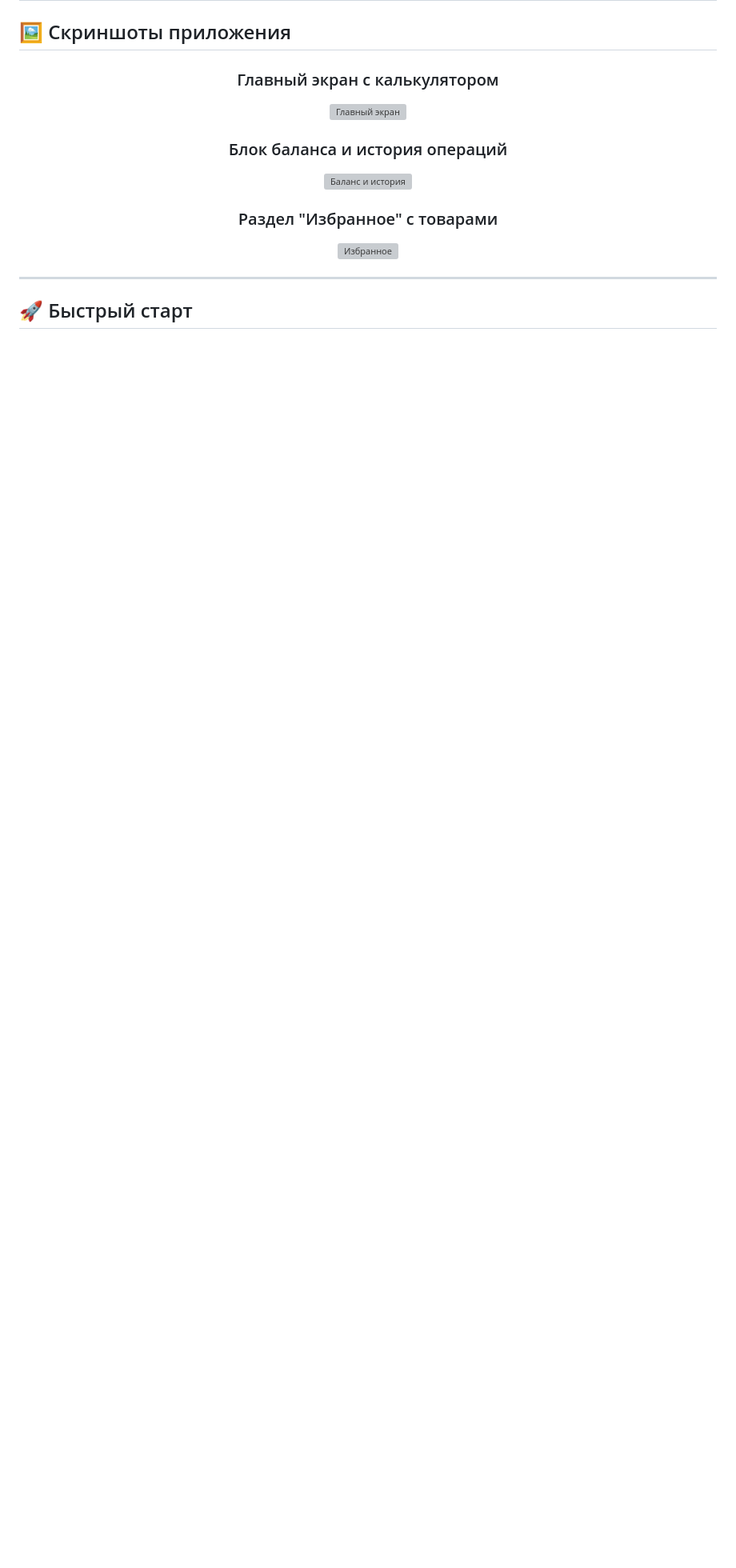
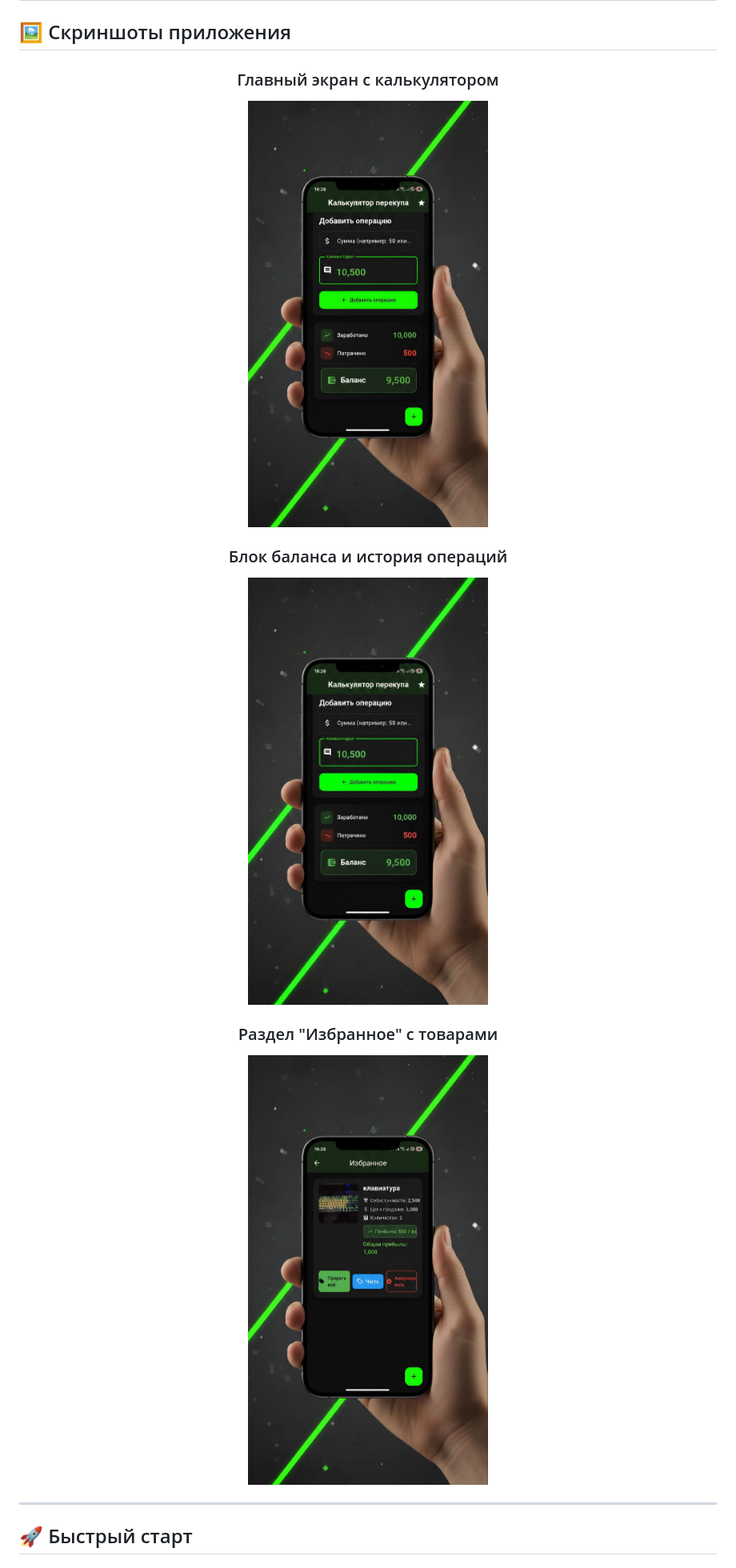
Before and after one commit to Disooloo/overbought_calculator, a Markdown page: README.md, the part around the change printed below. Shown: that part at 80% size. GitHub-like rendering; blank space fills up the shorter version; grey boxes are pictures that could not be loaded.

```diff
--- a/README.md
+++ b/README.md
@@ -32,13 +32,13 @@
 <div align="center">
 
 ### Главный экран с калькулятором
-<img src="img/1.jpg" alt="Главный экран" width="300"/>
+<img src="OverboughtCalculatorApp/img/1.jpg" alt="Главный экран" width="300"/>
 
 ### Блок баланса и история операций
-<img src="img/2.jpg" alt="Баланс и история" width="300"/>
+<img src="OverboughtCalculatorApp/img/2.jpg" alt="Баланс и история" width="300"/>
 
 ### Раздел "Избранное" с товарами
-<img src="img/3.jpg" alt="Избранное" width="300"/>
+<img src="OverboughtCalculatorApp/img/3.jpg" alt="Избранное" width="300"/>
 
 </div>
 
```
Also changed, not shown: other parts of README.md (+2 -2 lines).
